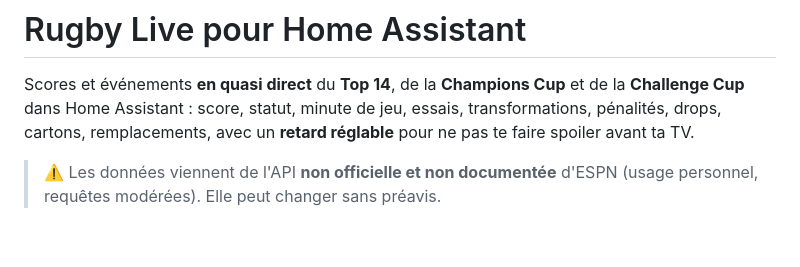
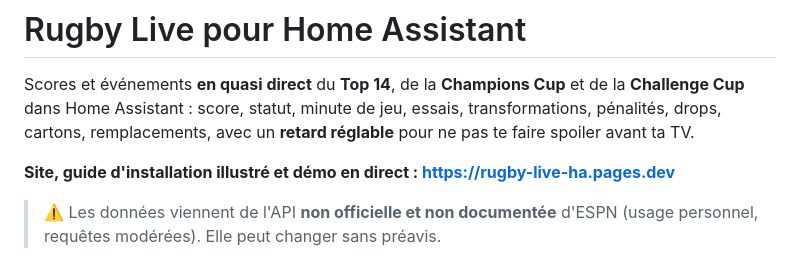
Before and after one commit to Kenny3231/rugby_live-ha, a Markdown page: README.md, the part around the change. Rendered like a GitHub page; blank space fills up the shorter version.

Commit message:
docs: link the website from the README
Co-Authored-By: Claude Opus 5.5 <noreply@anthropic.com>

```diff
--- a/README.md
+++ b/README.md
@@ -1,6 +1,8 @@
 # Rugby Live pour Home Assistant
 
 Scores et événements **en quasi direct** du **Top 14**, de la **Champions Cup** et de la **Challenge Cup** dans Home Assistant : score, statut, minute de jeu, essais, transformations, pénalités, drops, cartons, remplacements, avec un **retard réglable** pour ne pas te faire spoiler avant ta TV.
+
+**Site, guide d'installation illustré et démo en direct : https://rugby-live-ha.pages.dev**
 
 > ⚠️ Les données viennent de l'API **non officielle et non documentée** d'ESPN (usage personnel, requêtes modérées). Elle peut changer sans préavis.
 
```
